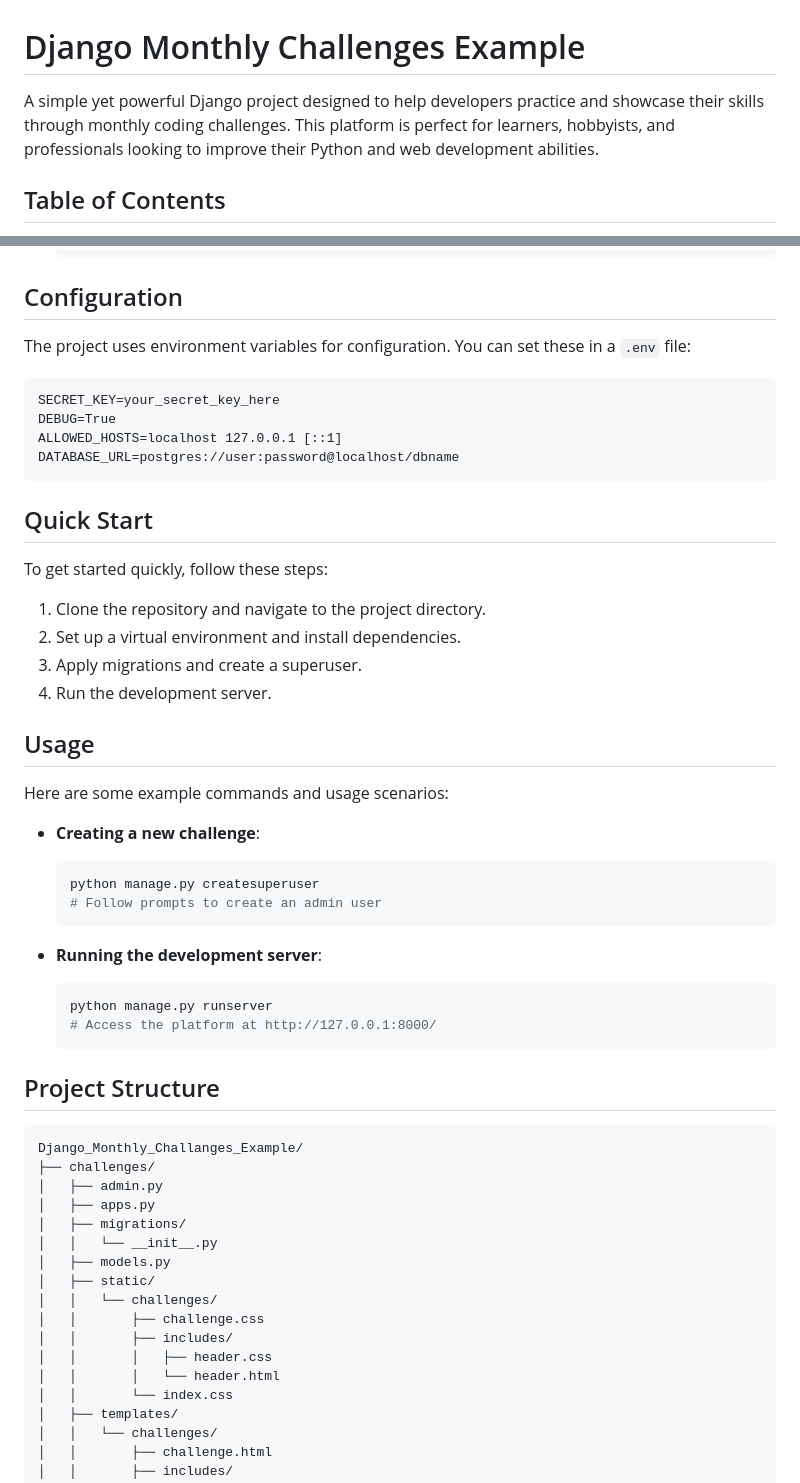
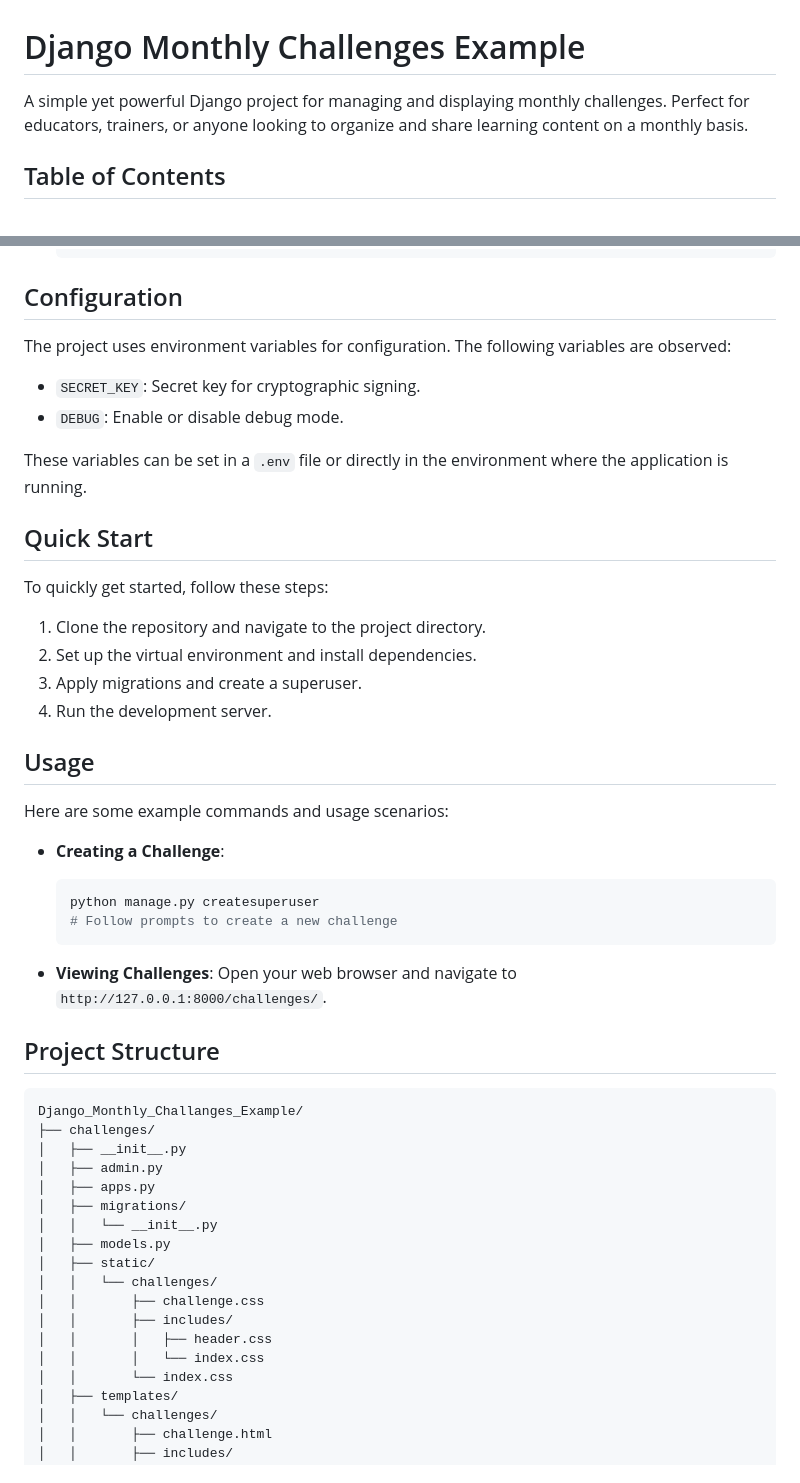
Before and after one commit to PartORG/Django_Monthly_Challanges_Example, a Markdown page: README.md, 2 parts joined by grey strips. Drawn GitHub-style.

````diff
--- a/README.md
+++ b/README.md
@@ -1,6 +1,6 @@
 # Django Monthly Challenges Example
 
-A simple yet powerful Django project designed to help developers practice and showcase their skills through monthly coding challenges. This platform is perfect for learners, hobbyists, and professionals looking to improve their Python and web development abilities.
+A simple yet powerful Django project for managing and displaying monthly challenges. Perfect for educators, trainers, or anyone looking to organize and share learning content on a monthly basis.
 
 ## Table of Contents
 1. [Features](#features)
@@ -85,42 +82,38 @@ To install the project, follow these steps:
    ```
 
 ## Configuration
-The project uses environment variables for configuration. You can set these in a `.env` file:
+The project uses environment variables for configuration. The following variables are observed:
 
-```plaintext
-SECRET_KEY=your_secret_key_here
-DEBUG=True
-ALLOWED_HOSTS=localhost 127.0.0.1 [::1]
-DATABASE_URL=postgres://user:password@localhost/dbname
-```
+- `SECRET_KEY`: Secret key for cryptographic signing.
+- `DEBUG`: Enable or disable debug mode.
+
+These variables can be set in a `.env` file or directly in the environment where the application is running.
 
 ## Quick Start
-To get started quickly, follow these steps:
+To quickly get started, follow these steps:
 
 1. Clone the repository and navigate to the project directory.
-2. Set up a virtual environment and install dependencies.
+2. Set up the virtual environment and install dependencies.
 3. Apply migrations and create a superuser.
 4. Run the development server.
 
 ## Usage
 Here are some example commands and usage scenarios:
 
-- **Creating a new challenge**:
+- **Creating a Challenge**:
   ```bash
   python manage.py createsuperuser
-  # Follow prompts to create an admin user
+  # Follow prompts to create a new challenge
   ```
 
-- **Running the development server**:
-  ```bash
-  python manage.py runserver
-  # Access the platform at http://127.0.0.1:8000/
-  ```
+- **Viewing Challenges**:
+  Open your web browser and navigate to `http://127.0.0.1:8000/challenges/`.
 
 ## Project Structure
 ```
 Django_Monthly_Challanges_Example/
 ├── challenges/
+│   ├── __init__.py
 │   ├── admin.py
 │   ├── apps.py
 │   ├── migrations/
@@ -131,7 +124,7 @@ Django_Monthly_Challanges_Example/
 │   │       ├── challenge.css
 │   │       ├── includes/
 │   │       │   ├── header.css
-│   │       │   └── header.html
+│   │       │   └── index.css
 │   │       └── index.css
 │   ├── templates/
 │   │   └── challenges/
````
Also changed, not shown: other parts of README.md (+16 -27 lines).
